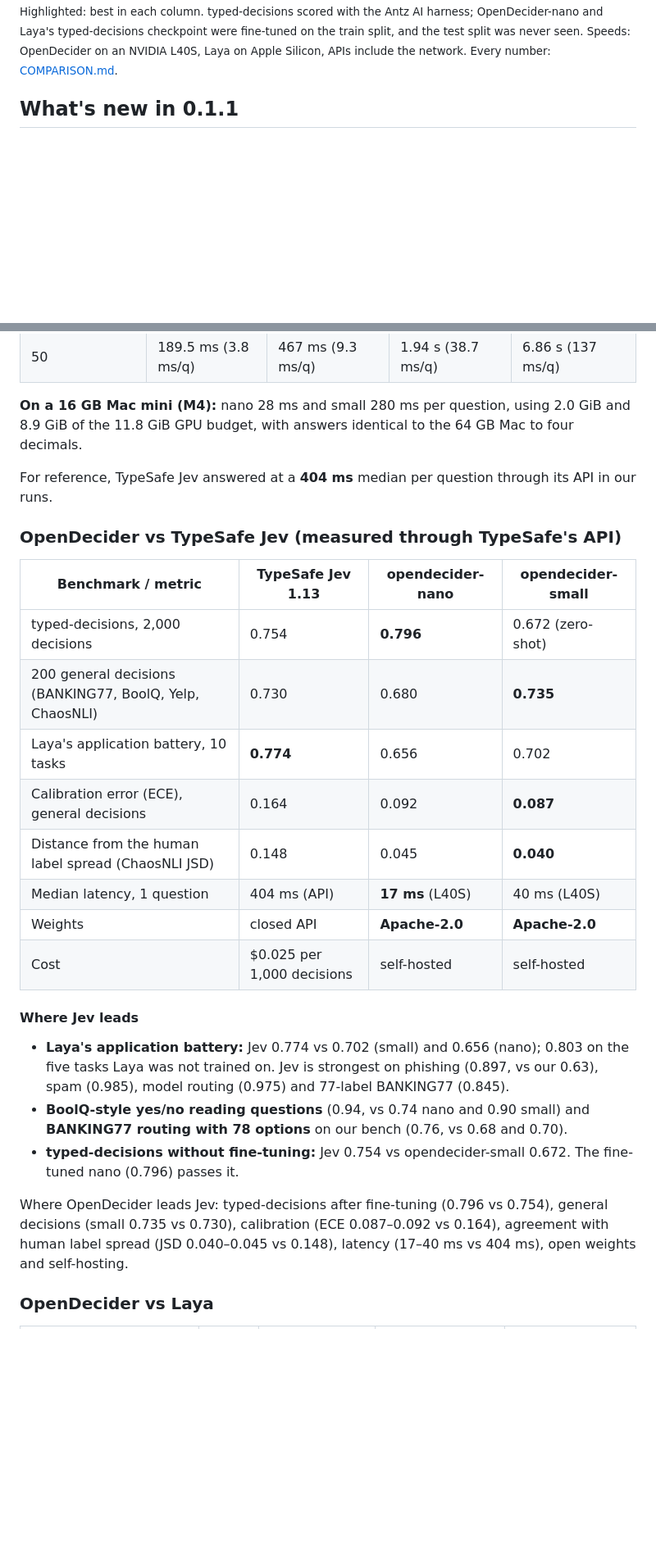
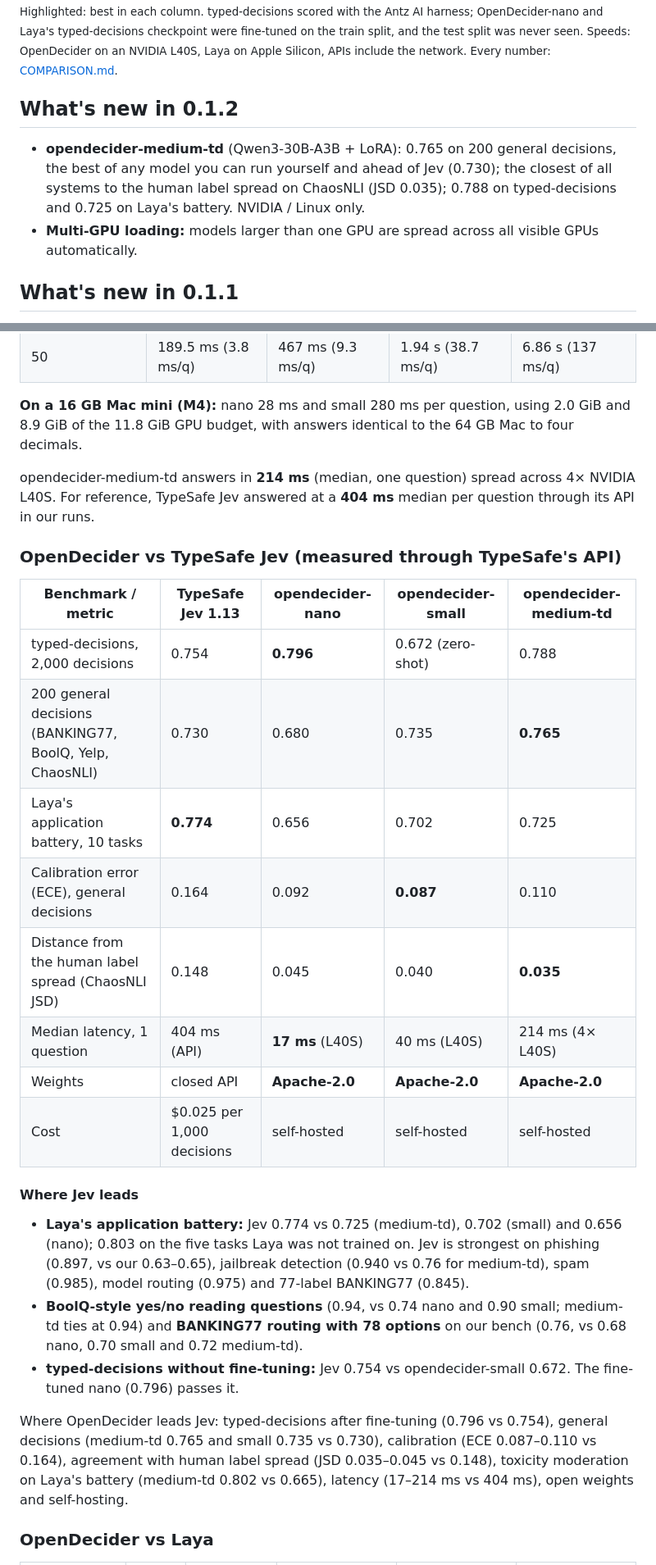
Before and after one commit to manjunathshiva/opendecider, a Markdown page: README.md, 2 parts joined by grey strips. Shown: that part at 82% size. Rendered like a GitHub page; blank space fills up the shorter version.

```diff
--- a/README.md
+++ b/README.md
@@ -74,6 +76,13 @@ against 0.362 for Laya's base checkpoint, and its workflow-tuned version, **open
 </p>
 
 <sub>Highlighted: best in each column. typed-decisions scored with the Antz AI harness; OpenDecider-nano and Laya's typed-decisions checkpoint were fine-tuned on the train split, and the test split was never seen. Speeds: OpenDecider on an NVIDIA L40S, Laya on Apple Silicon, APIs include the network. Every number: [COMPARISON.md](https://github.com/manjunathshiva/opendecider/blob/main/COMPARISON.md).</sub>
+
+## What's new in 0.1.2
+
+* **opendecider-medium-td** (Qwen3-30B-A3B + LoRA): 0.765 on 200 general decisions, the best of any model you can run
+  yourself and ahead of Jev (0.730); the closest of all systems to the human label
+  spread on ChaosNLI (JSD 0.035); 0.788 on typed-decisions and 0.725 on Laya's battery. NVIDIA / Linux only.
+* **Multi-GPU loading:** models larger than one GPU are spread across all visible GPUs automatically.
 
 ## What's new in 0.1.1
 
@@ -204,33 +217,35 @@ TypeSafe's own API**, not taken from published figures. Full tables, per-task re
 
 **On a 16 GB Mac mini (M4):** nano 28 ms and small 280 ms per question, using 2.0 GiB and 8.9 GiB of the 11.8 GiB GPU budget, with answers identical to the 64 GB Mac to four decimals.
 
-For reference, TypeSafe Jev answered at a **404 ms** median per question through its API in our runs.
+opendecider-medium-td answers in **214 ms** (median, one question) spread across 4× NVIDIA L40S. For reference, TypeSafe
+Jev answered at a **404 ms** median per question through its API in our runs.
 
 ### OpenDecider vs TypeSafe Jev (measured through TypeSafe's API)
 
-| Benchmark / metric | TypeSafe Jev 1.13 | opendecider-nano | opendecider-small |
-|---|---|---|---|
-| typed-decisions, 2,000 decisions | 0.754 | **0.796** | 0.672 (zero-shot) |
-| 200 general decisions (BANKING77, BoolQ, Yelp, ChaosNLI) | 0.730 | 0.680 | **0.735** |
-| Laya's application battery, 10 tasks | **0.774** | 0.656 | 0.702 |
-| Calibration error (ECE), general decisions | 0.164 | 0.092 | **0.087** |
-| Distance from the human label spread (ChaosNLI JSD) | 0.148 | 0.045 | **0.040** |
-| Median latency, 1 question | 404 ms (API) | **17 ms** (L40S) | 40 ms (L40S) |
-| Weights | closed API | **Apache-2.0** | **Apache-2.0** |
-| Cost | $0.025 per 1,000 decisions | self-hosted | self-hosted |
+| Benchmark / metric | TypeSafe Jev 1.13 | opendecider-nano | opendecider-small | opendecider-medium-td |
+|---|---|---|---|---|
+| typed-decisions, 2,000 decisions | 0.754 | **0.796** | 0.672 (zero-shot) | 0.788 |
+| 200 general decisions (BANKING77, BoolQ, Yelp, ChaosNLI) | 0.730 | 0.680 | 0.735 | **0.765** |
+| Laya's application battery, 10 tasks | **0.774** | 0.656 | 0.702 | 0.725 |
+| Calibration error (ECE), general decisions | 0.164 | 0.092 | **0.087** | 0.110 |
+| Distance from the human label spread (ChaosNLI JSD) | 0.148 | 0.045 | 0.040 | **0.035** |
+| Median latency, 1 question | 404 ms (API) | **17 ms** (L40S) | 40 ms (L40S) | 214 ms (4× L40S) |
+| Weights | closed API | **Apache-2.0** | **Apache-2.0** | **Apache-2.0** |
+| Cost | $0.025 per 1,000 decisions | self-hosted | self-hosted | self-hosted |
 
 #### Where Jev leads
 
-* **Laya's application battery:** Jev 0.774 vs 0.702 (small) and 0.656 (nano); 0.803 on the five tasks Laya was not
-  trained on. Jev is strongest on phishing (0.897, vs our 0.63), spam (0.985), model routing (0.975) and 77-label
-  BANKING77 (0.845).
-* **BoolQ-style yes/no reading questions** (0.94, vs 0.74 nano and 0.90 small) and **BANKING77 routing with 78 options**
-  on our bench (0.76, vs 0.68 and 0.70).
+* **Laya's application battery:** Jev 0.774 vs 0.725 (medium-td), 0.702 (small) and 0.656 (nano); 0.803 on the five
+  tasks Laya was not trained on. Jev is strongest on phishing (0.897, vs our 0.63–0.65), jailbreak detection (0.940 vs
+  0.76 for medium-td), spam (0.985), model routing (0.975) and 77-label BANKING77 (0.845).
+* **BoolQ-style yes/no reading questions** (0.94, vs 0.74 nano and 0.90 small; medium-td ties at 0.94) and **BANKING77
+  routing with 78 options** on our bench (0.76, vs 0.68 nano, 0.70 small and 0.72 medium-td).
 * **typed-decisions without fine-tuning:** Jev 0.754 vs opendecider-small 0.672. The fine-tuned nano (0.796) passes it.
 
-Where OpenDecider leads Jev: typed-decisions after fine-tuning (0.796 vs 0.754), general decisions (small 0.735 vs
-0.730), calibration (ECE 0.087–0.092 vs 0.164), agreement with human label spread (JSD 0.040–0.045 vs 0.148), latency
-(17–40 ms vs 404 ms), open weights and self-hosting.
+Where OpenDecider leads Jev: typed-decisions after fine-tuning (0.796 vs 0.754), general decisions (medium-td 0.765 and
+small 0.735 vs 0.730), calibration (ECE 0.087–0.110 vs 0.164), agreement with human label spread (JSD 0.035–0.045 vs
+0.148), toxicity moderation on Laya's battery (medium-td 0.802 vs 0.665), latency (17–214 ms vs 404 ms), open weights
+and self-hosting.
 
 ### OpenDecider vs Laya
 
```
Also changed, not shown: other parts of README.md (+33 -21 lines), COMPARISON.md (+10 -2 lines), assets/opendecider_vs_jev_laya.png, 13 other files.
